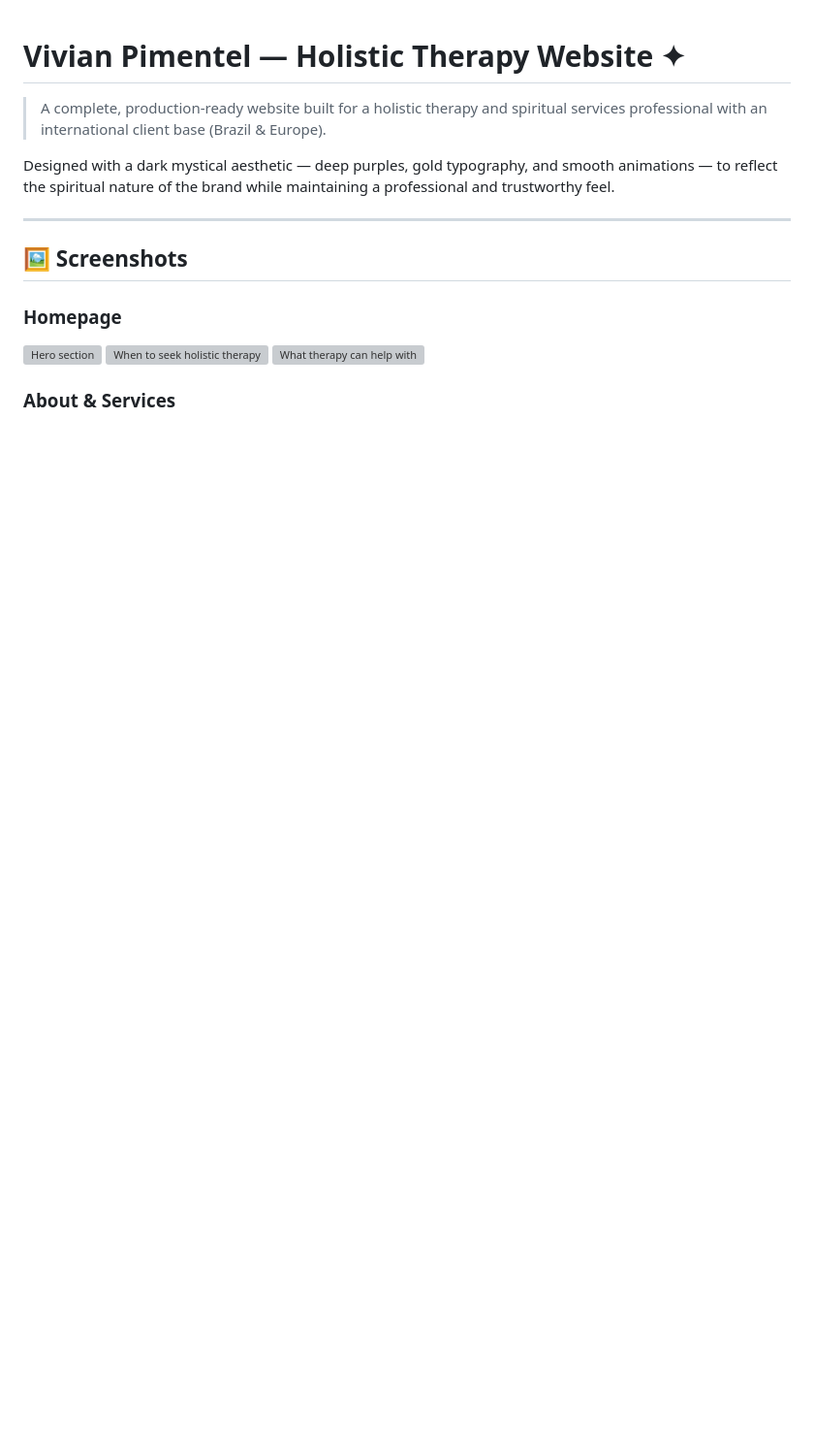
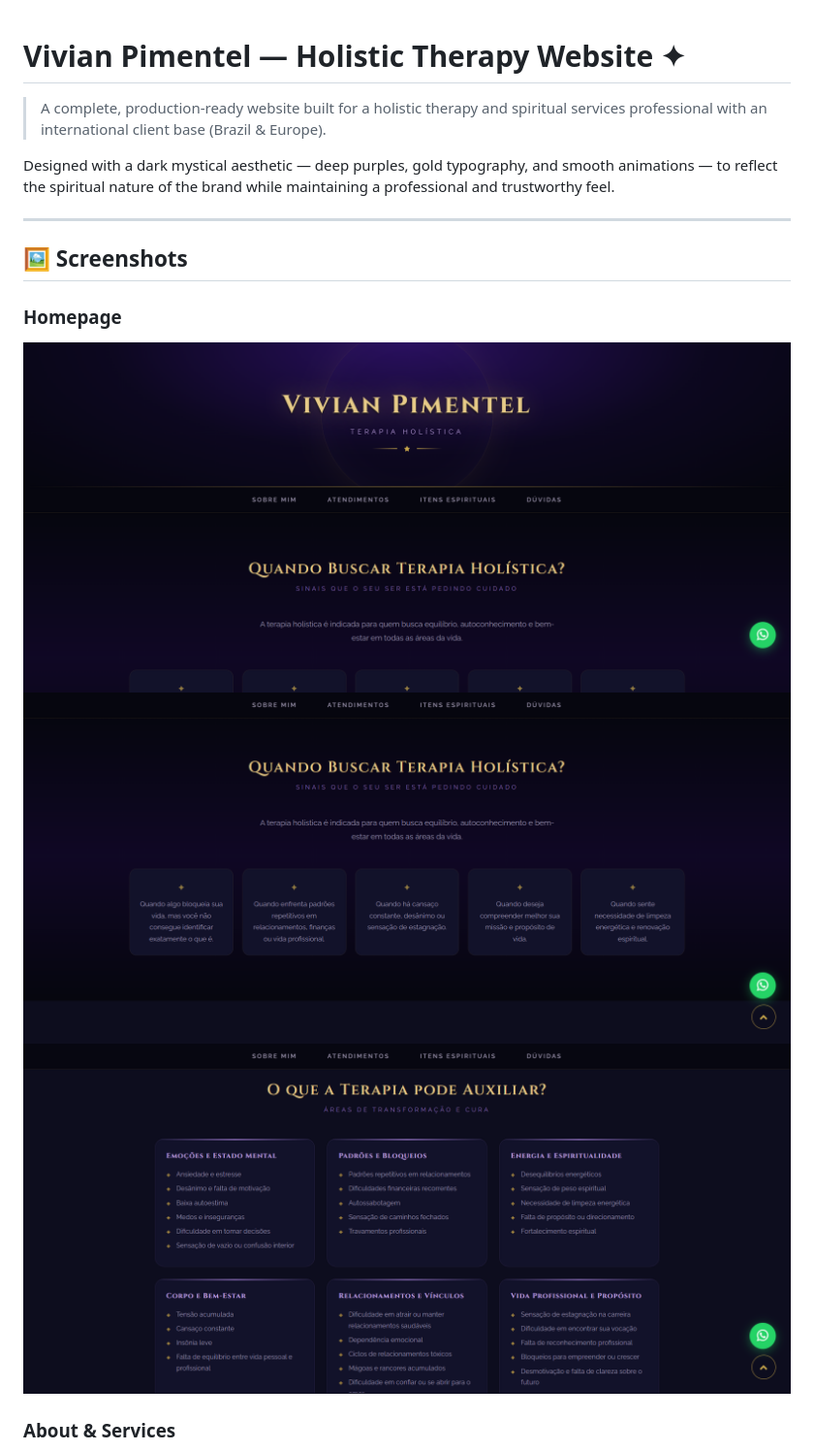
Before and after one commit to ThaisOlivp/Site-Terapia-Holistica, a Markdown page: README.md, the part around one of its changes. Shown at 97% size. Rendered like a GitHub page; blank space fills up the shorter version; grey boxes are pictures that could not be loaded.

```diff
--- a/README.md
+++ b/README.md
@@ -9,8 +9,8 @@ Designed with a dark mystical aesthetic — deep purples, gold typography, and s
 ## 🖼 Screenshots
 
 ### Homepage
-![Hero section](screenshots/1.png)
-![When to seek holistic therapy](screenshots/2.png)
-![What therapy can help with](screenshots/3.png)
+![Hero section](1.png)
+![When to seek holistic therapy](2.png)
+![What therapy can help with](3.png)
 
 ### About & Services
```
Also changed, not shown: other parts of README.md (+13 -13 lines).
